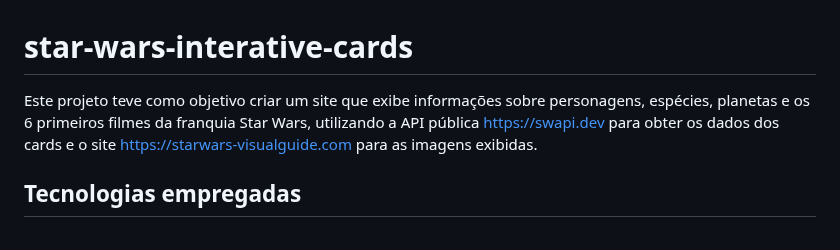
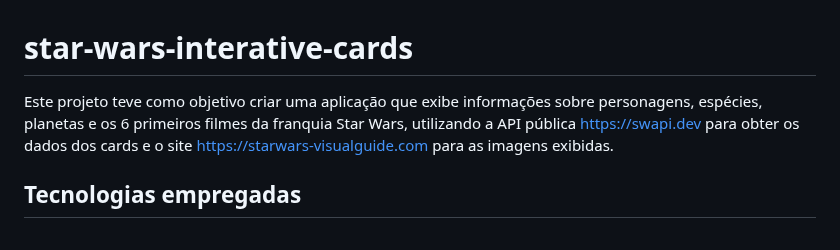
Before and after one commit to andre-ribeiro93/star-wars-interative-cards, a Markdown page: README.md, the part around the change. Drawn GitHub-style.

```diff
--- a/README.md
+++ b/README.md
@@ -1,6 +1,6 @@
 # star-wars-interative-cards
 
-Este projeto teve como objetivo criar um site que exibe informações sobre personagens, espécies, planetas e os 6 primeiros filmes da franquia Star Wars, utilizando a API pública https://swapi.dev para obter os dados dos cards e o site https://starwars-visualguide.com para as imagens exibidas.
+Este projeto teve como objetivo criar uma aplicação que exibe informações sobre personagens, espécies, planetas e os 6 primeiros filmes da franquia Star Wars, utilizando a API pública https://swapi.dev para obter os dados dos cards e o site https://starwars-visualguide.com para as imagens exibidas.
 
 ## Tecnologias empregadas
 
```
